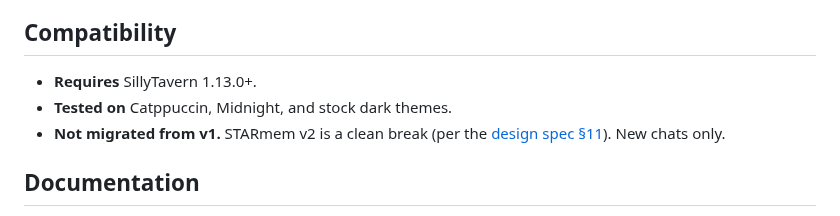
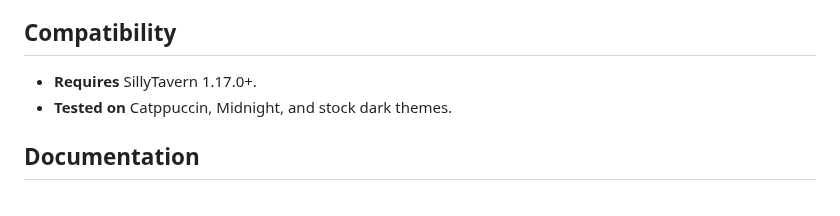
Before and after one commit to EvaL3n4/SillyTavern-STARmem, a Markdown page: README.md, the part around the change. GitHub-like rendering.

Commit message:
Update compatibility requirements for SillyTavern

```diff
--- a/README.md
+++ b/README.md
@@ -48,11 +48,8 @@ Open the STARmem settings panel from ST's Extensions drawer:
 
 ## Compatibility
 
-- **Requires** SillyTavern 1.13.0+.
+- **Requires** SillyTavern 1.17.0+.
 - **Tested on** Catppuccin, Midnight, and stock dark themes.
-- **Not migrated from v1.** STARmem v2 is a clean break (per the
-  [design spec §11](docs/specs/2026-04-20-starmem-v2-design.md)). New
-  chats only.
 
 ## Documentation
 
```
